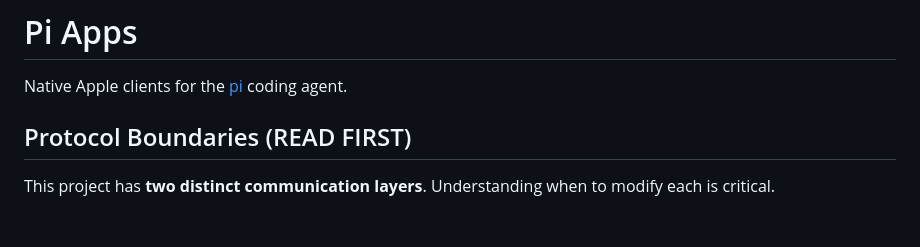
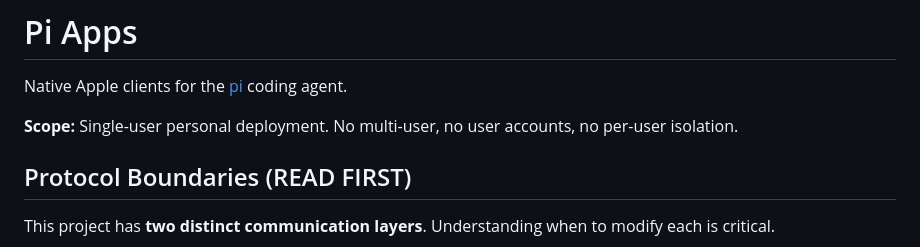
Before and after one commit to aliou/pi-apps, a Markdown page: AGENTS.md, the part around the change. Drawn GitHub-style; blank space fills up the shorter version.

Commit message:
docs: note single-user scope

```diff
--- a/AGENTS.md
+++ b/AGENTS.md
@@ -1,6 +1,8 @@
 # Pi Apps
 
 Native Apple clients for the [pi](https://github.com/mariozechner/pi-coding-agent) coding agent.
+
+**Scope:** Single-user personal deployment. No multi-user, no user accounts, no per-user isolation.
 
 ## Protocol Boundaries (READ FIRST)
 
```
